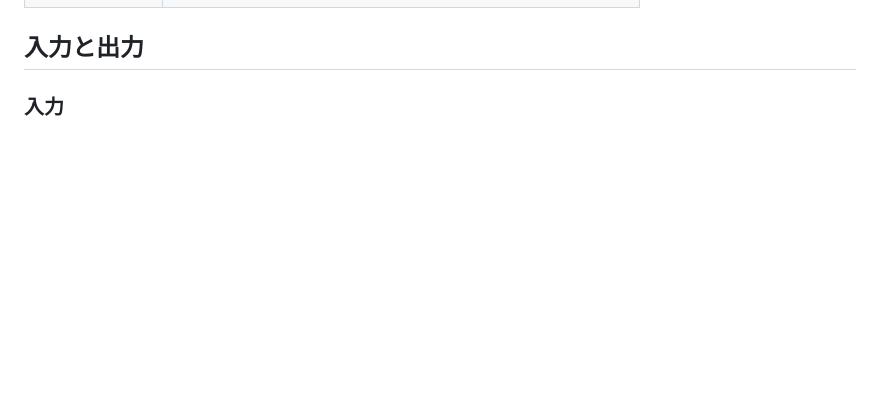
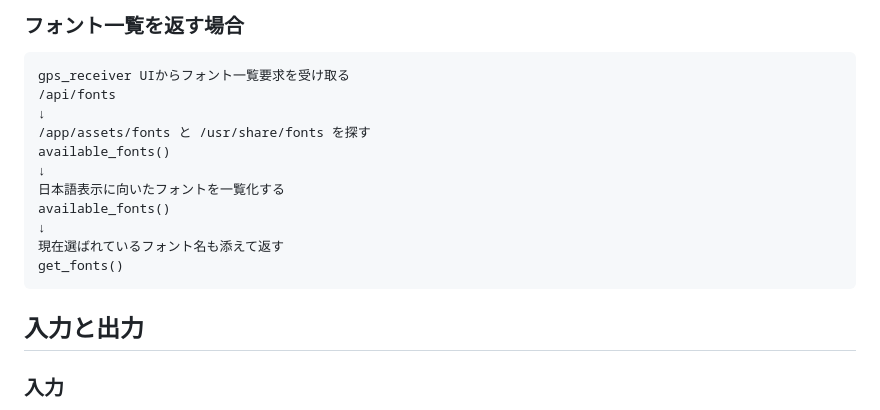
Before and after one commit to mmmaxF/get_heri_gps, a Markdown page: telop_output/DETAILS.md, the part around one of its changes. Drawn GitHub-style; blank space fills up the shorter version.

````diff
--- a/telop_output/DETAILS.md
+++ b/telop_output/DETAILS.md
@@ -29,3 +101,18 @@ KeyプレビューPNGを返す
+### フォント一覧を返す場合
+
+```text
+gps_receiver UIからフォント一覧要求を受け取る
+/api/fonts
+↓
+/app/assets/fonts と /usr/share/fonts を探す
+available_fonts()
+↓
+日本語表示に向いたフォントを一覧化する
+available_fonts()
+↓
+現在選ばれているフォント名も添えて返す
+get_fonts()
+```
 
 ## 入力と出力
 
````
Also changed, not shown: other parts of telop_output/DETAILS.md (+72 -0 lines).
